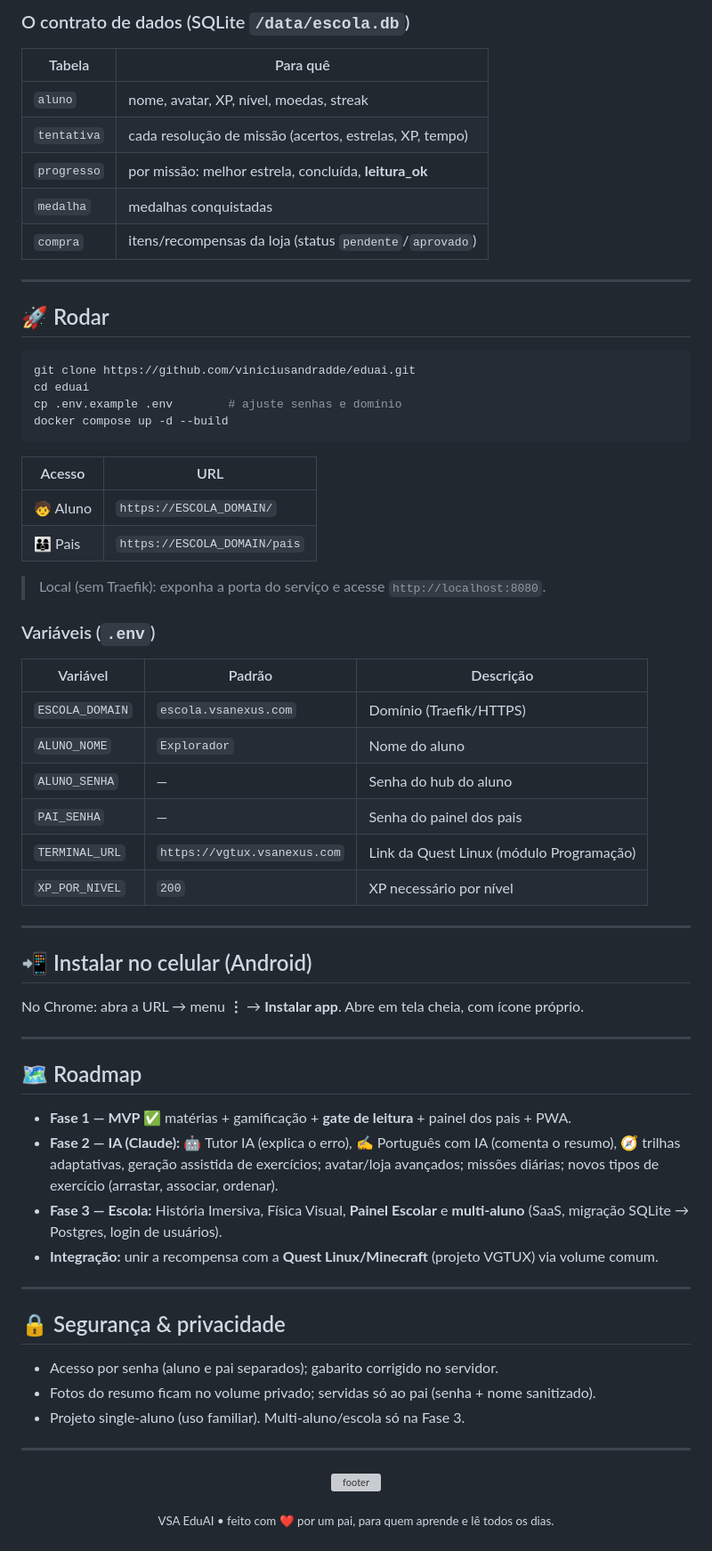
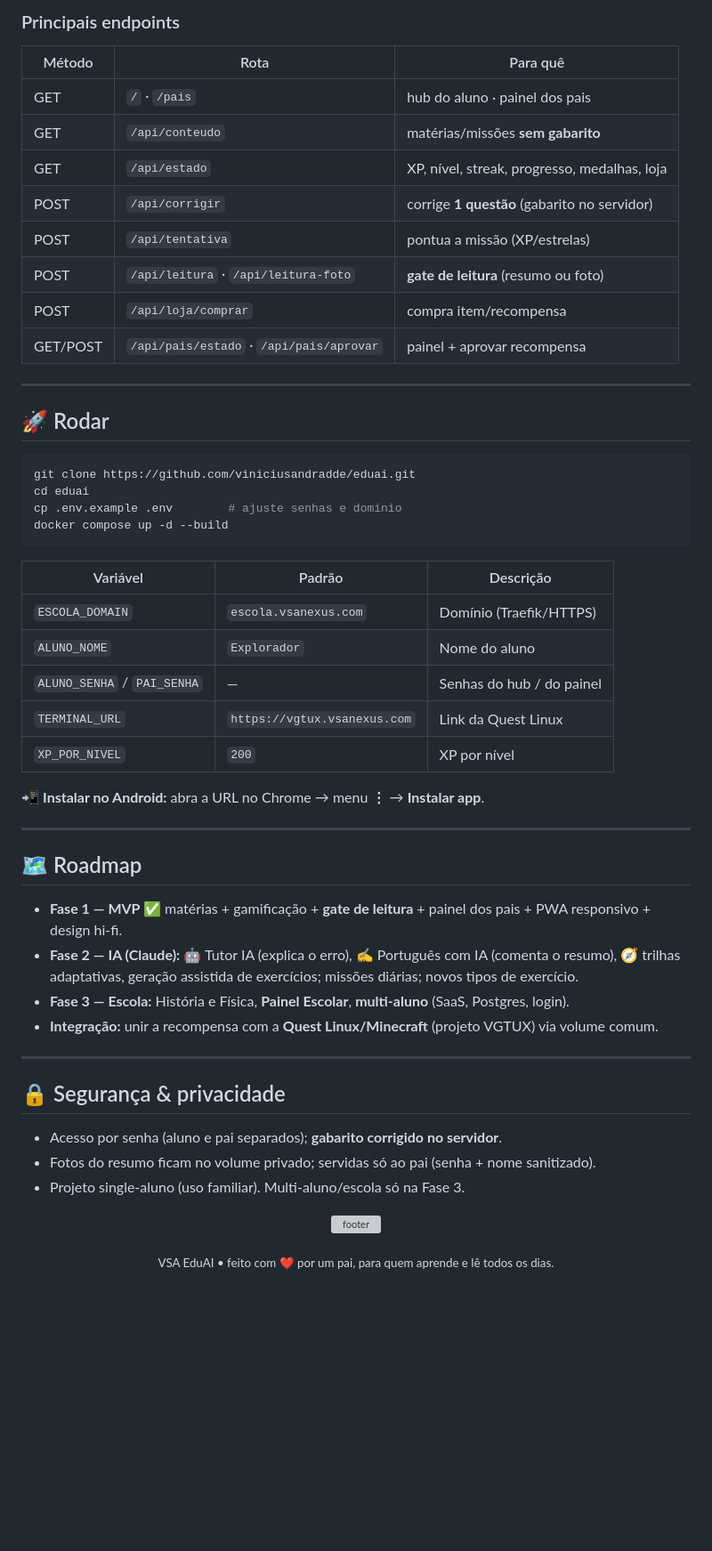
Before and after one commit to viniciusandradde/eduai, a Markdown page: README.md, the part around one of its changes. Shown at 89% size. Rendered like a GitHub page; blank space fills up the shorter version; grey boxes are pictures that could not be loaded.

````diff
--- a/README.md
+++ b/README.md
@@ -109,12 +101,15 @@ eduai/
 
-### O contrato de dados (SQLite `/data/escola.db`)
-| Tabela | Para quê |
-|---|---|
-| `aluno` | nome, avatar, XP, nível, moedas, streak |
-| `tentativa` | cada resolução de missão (acertos, estrelas, XP, tempo) |
-| `progresso` | por missão: melhor estrela, concluída, **leitura_ok** |
-| `medalha` | medalhas conquistadas |
-| `compra` | itens/recompensas da loja (status `pendente`/`aprovado`) |
+### Principais endpoints
+| Método | Rota | Para quê |
+|---|---|---|
+| GET | `/` · `/pais` | hub do aluno · painel dos pais |
+| GET | `/api/conteudo` | matérias/missões **sem gabarito** |
+| GET | `/api/estado` | XP, nível, streak, progresso, medalhas, loja |
+| POST | `/api/corrigir` | corrige **1 questão** (gabarito no servidor) |
+| POST | `/api/tentativa` | pontua a missão (XP/estrelas) |
+| POST | `/api/leitura` · `/api/leitura-foto` | **gate de leitura** (resumo ou foto) |
+| POST | `/api/loja/comprar` | compra item/recompensa |
+| GET/POST | `/api/pais/estado` · `/api/pais/aprovar` | painel + aprovar recompensa |
 
 ---
 
@@ -127,50 +122,33 @@ cp .env.example .env        # ajuste senhas e domínio
 docker compose up -d --build
 ```
 
-| Acesso | URL |
-|---|---|
-| 🧒 Aluno | `https://ESCOLA_DOMAIN/` |
-| 👨‍👩‍👦 Pais | `https://ESCOLA_DOMAIN/pais` |
-
-> Local (sem Traefik): exponha a porta do serviço e acesse `http://localhost:8080`.
-
-### Variáveis (`.env`)
 | Variável | Padrão | Descrição |
 |---|---|---|
 | `ESCOLA_DOMAIN` | `escola.vsanexus.com` | Domínio (Traefik/HTTPS) |
 | `ALUNO_NOME` | `Explorador` | Nome do aluno |
-| `ALUNO_SENHA` | — | Senha do hub do aluno |
-| `PAI_SENHA` | — | Senha do painel dos pais |
-| `TERMINAL_URL` | `https://vgtux.vsanexus.com` | Link da Quest Linux (módulo Programação) |
-| `XP_POR_NIVEL` | `200` | XP necessário por nível |
+| `ALUNO_SENHA` / `PAI_SENHA` | — | Senhas do hub / do painel |
+| `TERMINAL_URL` | `https://vgtux.vsanexus.com` | Link da Quest Linux |
+| `XP_POR_NIVEL` | `200` | XP por nível |
 
----
-
-## 📲 Instalar no celular (Android)
-
-No Chrome: abra a URL → menu **⋮** → **Instalar app**. Abre em tela cheia, com ícone próprio.
+📲 **Instalar no Android:** abra a URL no Chrome → menu **⋮** → **Instalar app**.
 
 ---
 
 ## 🗺️ Roadmap
 
-- **Fase 1 — MVP ✅** matérias + gamificação + **gate de leitura** + painel dos pais + PWA.
+- **Fase 1 — MVP ✅** matérias + gamificação + **gate de leitura** + painel dos pais + PWA responsivo + design hi-fi.
 - **Fase 2 — IA (Claude):** 🤖 Tutor IA (explica o erro), ✍️ Português com IA (comenta o resumo),
-  🧭 trilhas adaptativas, geração assistida de exercícios; avatar/loja avançados; missões diárias;
-  novos tipos de exercício (arrastar, associar, ordenar).
-- **Fase 3 — Escola:** História Imersiva, Física Visual, **Painel Escolar** e **multi-aluno**
-  (SaaS, migração SQLite → Postgres, login de usuários).
+  🧭 trilhas adaptativas, geração assistida de exercícios; missões diárias; novos tipos de exercício.
+- **Fase 3 — Escola:** História e Física, **Painel Escolar**, **multi-aluno** (SaaS, Postgres, login).
 - **Integração:** unir a recompensa com a **Quest Linux/Minecraft** (projeto VGTUX) via volume comum.
 
 ---
 
 ## 🔒 Segurança & privacidade
 
-- Acesso por senha (aluno e pai separados); gabarito corrigido no servidor.
+- Acesso por senha (aluno e pai separados); **gabarito corrigido no servidor**.
 - Fotos do resumo ficam no volume privado; servidas só ao pai (senha + nome sanitizado).
 - Projeto single-aluno (uso familiar). Multi-aluno/escola só na Fase 3.
-
----
 
 <p align="center">
   <img src="https://capsule-render.vercel.app/api?type=waving&color=0:2563eb,100:7c3aed&height=120&section=footer&text=Bora%20aprender!&fontSize=24&fontColor=ffffff" alt="footer" />
````
Also changed, not shown: other parts of README.md (+41 -49 lines).
